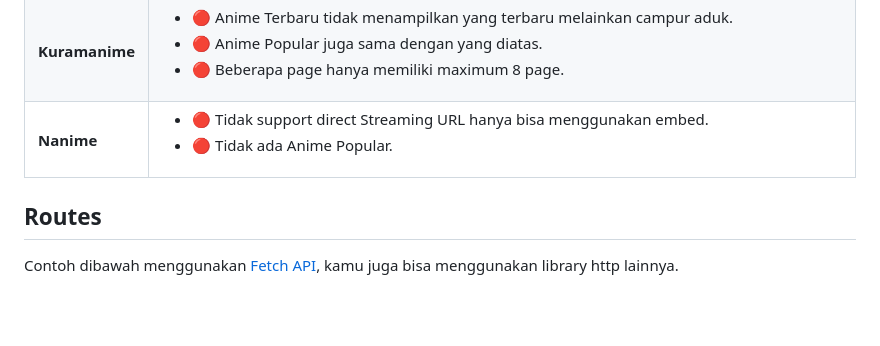
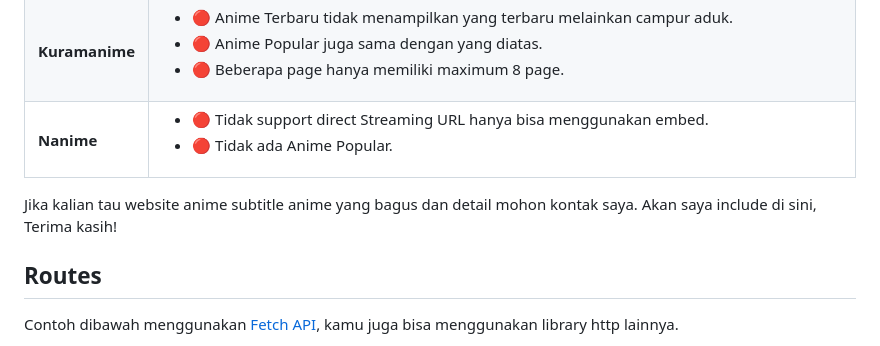
Before and after one commit to miukyo/aniyoi-api, a Markdown page: README.md, the part around the change. GitHub-like rendering; blank space fills up the shorter version.

```diff
--- a/README.md
+++ b/README.md
@@ -59,6 +59,8 @@ Beberapa source mungkin tidak support dengan beberapa fitur. Dikarenakan kurangn
 | <b>Kuronime</b>| <ul><li>🟡 Mendapatkan Streaming URL mungkin agak lama karena link url di Enkripsi dan harus di Dekripsi dahulu dari playernya.</li><li>🔴 Source video selain local tidak bisa di pakai (dalam perbaikan)</li></ul>                                                             |
 | <b>Kuramanime</b>            | <ul><li>🔴 Anime Terbaru tidak menampilkan yang terbaru melainkan campur aduk.</li><li>🔴 Anime Popular juga sama dengan yang diatas.</li><li>🔴 Beberapa page hanya memiliki maximum 8 page.</li></ul> |
 | <b>Nanime</b>                | <ul><li>🔴 Tidak support direct Streaming URL hanya bisa menggunakan embed.</li><li>🔴 Tidak ada Anime Popular.</li></ul>                                                                              |
+Jika kalian tau website anime subtitle anime yang bagus dan detail mohon kontak saya. Akan saya include di sini, Terima kasih!
+
 
 ## Routes
 
```
